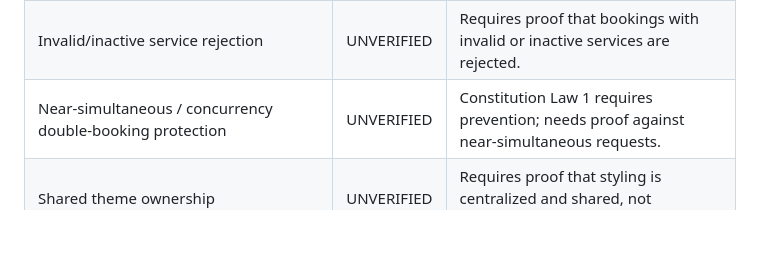
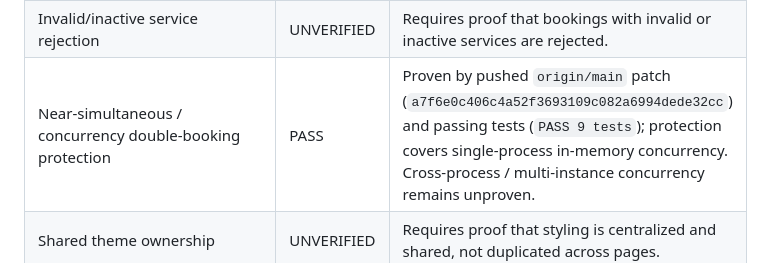
Before and after one commit to certyakbar/snapslot, a Markdown page: docs/SNAPSLOT_ACCEPTANCE_LEDGER.md, the part around the change. GitHub-like rendering; blank space fills up the shorter version.

Commit message:
Mark concurrency double-booking protection as proven

```diff
--- a/docs/SNAPSLOT_ACCEPTANCE_LEDGER.md
+++ b/docs/SNAPSLOT_ACCEPTANCE_LEDGER.md
@@ -38,7 +38,7 @@ This ledger records verification truth against the Constitution. Statuses are PA
 | Existing-booking conflict prevention | UNVERIFIED | Requires proof that overlapping bookings are rejected. |
 | Past booking rejection | UNVERIFIED | Requires proof that bookings in the past are rejected. |
 | Invalid/inactive service rejection | UNVERIFIED | Requires proof that bookings with invalid or inactive services are rejected. |
-| Near-simultaneous / concurrency double-booking protection | UNVERIFIED | Constitution Law 1 requires prevention; needs proof against near-simultaneous requests. |
+| Near-simultaneous / concurrency double-booking protection | PASS | Proven by pushed `origin/main` patch (`a7f6e0c406c4a52f3693109c082a6994dede32cc`) and passing tests (`PASS 9 tests`); protection covers single-process in-memory concurrency. Cross-process / multi-instance concurrency remains unproven. |
 | Shared theme ownership | UNVERIFIED | Requires proof that styling is centralized and shared, not duplicated across pages. |
 | Inline duplicated shared styles | UNVERIFIED | Requires proof that pages do not contain inline copies of shared theme styles. |
 | Fake or unsupported UI | UNVERIFIED | Constitution Law 4 requires this; needs proof that UI never implies unsupported features. |
```
